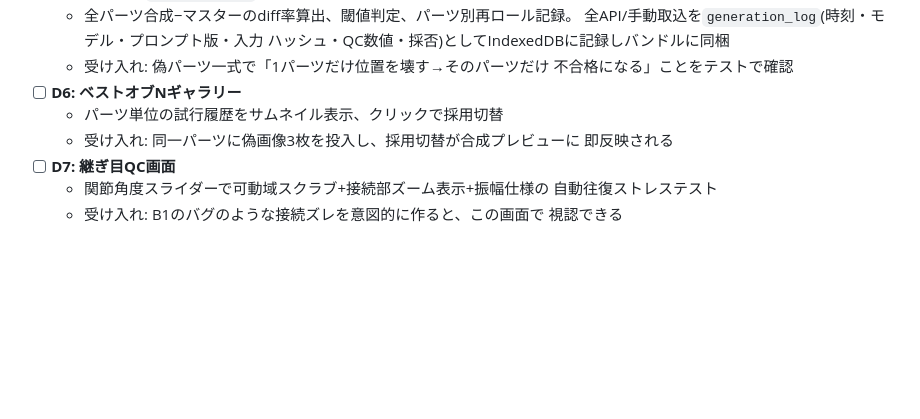
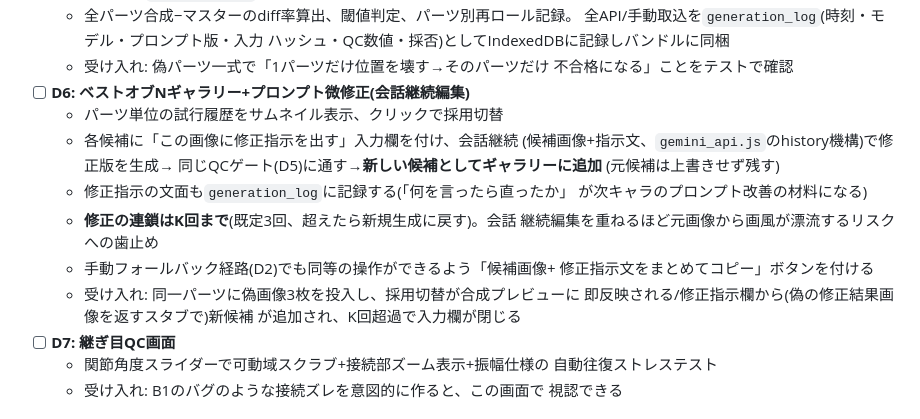
Before and after one commit to amanesf/super2D, a Markdown page: TASKS.md, the part around the change. Rendered like a GitHub page; blank space fills up the shorter version.

Commit message:
プロンプト微修正(会話継続編集)をD6とツール設計に追加
ギャラリー各候補に修正指示欄を設け、会話継続で修正版を生成して同じ
QCゲートに通し新候補として追加する経路を定義。修正指示文も
generation_logに記録し、画風漂流防止のため修正連鎖はK回(既定3回)で
打ち切って新規生成に戻す。手動フォールバック用のコピー導線も追加。

```diff
--- a/TASKS.md
+++ b/TASKS.md
@@ -145,10 +145,21 @@
     ハッシュ・QC数値・採否)としてIndexedDBに記録しバンドルに同梱
   - 受け入れ: 偽パーツ一式で「1パーツだけ位置を壊す→そのパーツだけ
     不合格になる」ことをテストで確認
-- [ ] **D6: ベストオブNギャラリー**
+- [ ] **D6: ベストオブNギャラリー+プロンプト微修正(会話継続編集)**
   - パーツ単位の試行履歴をサムネイル表示、クリックで採用切替
+  - 各候補に「この画像に修正指示を出す」入力欄を付け、会話継続
+    (候補画像+指示文、`gemini_api.js`のhistory機構)で修正版を生成→
+    同じQCゲート(D5)に通す→**新しい候補としてギャラリーに追加**
+    (元候補は上書きせず残す)
+  - 修正指示の文面も`generation_log`に記録する(「何を言ったら直ったか」
+    が次キャラのプロンプト改善の材料になる)
+  - **修正の連鎖はK回まで**(既定3回、超えたら新規生成に戻す)。会話
+    継続編集を重ねるほど元画像から画風が漂流するリスクへの歯止め
+  - 手動フォールバック経路(D2)でも同等の操作ができるよう「候補画像+
+    修正指示文をまとめてコピー」ボタンを付ける
   - 受け入れ: 同一パーツに偽画像3枚を投入し、採用切替が合成プレビューに
-    即反映される
+    即反映される/修正指示欄から(偽の修正結果画像を返すスタブで)新候補
+    が追加され、K回超過で入力欄が閉じる
 - [ ] **D7: 継ぎ目QC画面**
   - 関節角度スライダーで可動域スクラブ+接続部ズーム表示+振幅仕様の
     自動往復ストレステスト
```
Also changed, not shown: PLAN.md (+5 -0 lines).
